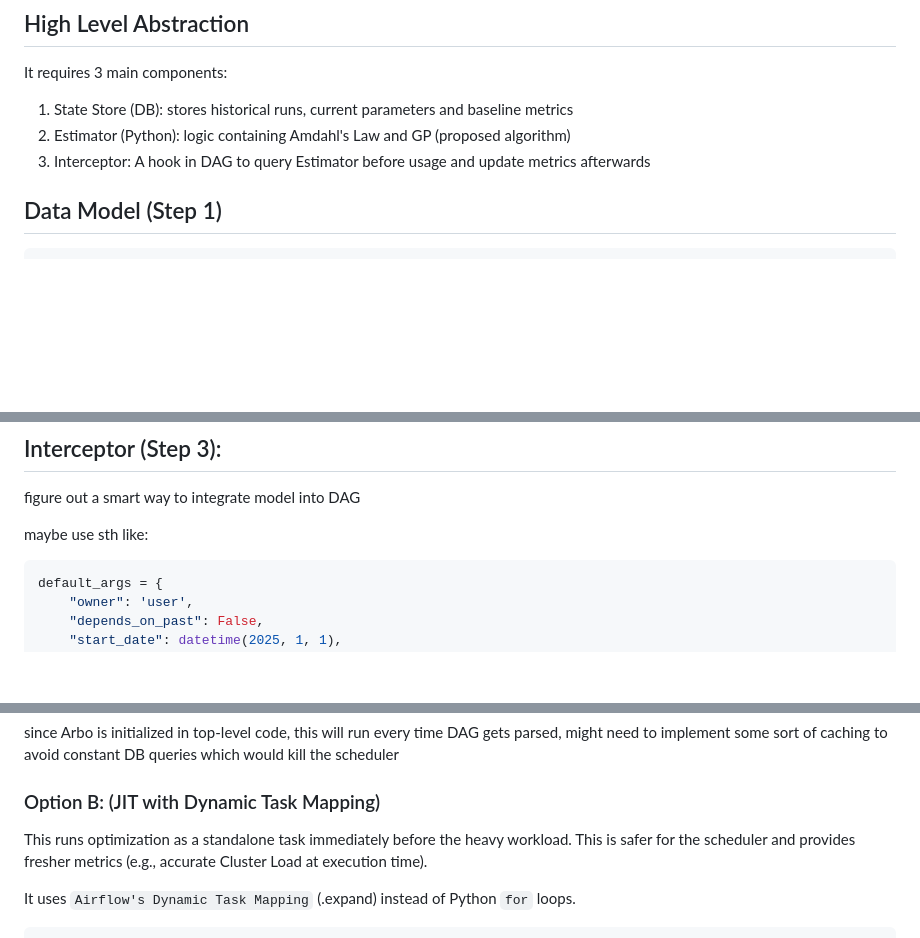
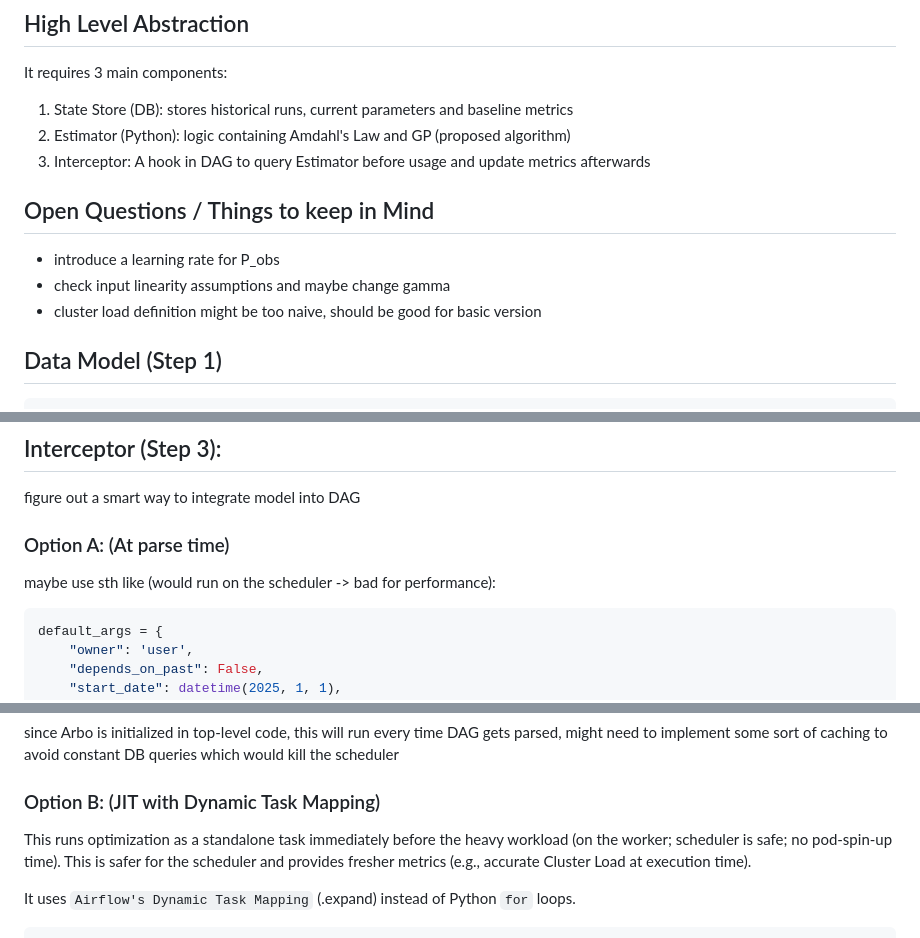
Before and after one commit to ekogl/ARBO, a Markdown page: README.md, 3 parts joined by grey strips. Drawn GitHub-style; blank space fills up the shorter version.

Commit message:
add notes

````diff
--- a/README.md
+++ b/README.md
@@ -6,6 +6,10 @@ It requires 3 main components:
 2. Estimator (Python): logic containing Amdahl's Law and GP (proposed algorithm)
 3. Interceptor: A hook in DAG to query Estimator before usage and update metrics afterwards
 
+## Open Questions / Things to keep in Mind
+- introduce a learning rate for P_obs
+- check input  linearity assumptions and maybe change gamma
+- cluster load definition might be too naive, should be good for basic version
 
 ## Data Model (Step 1)
 ```sql
@@ -39,7 +43,8 @@ implement model, dynamic update loop, optimization loop, integration to cluster
 ## Interceptor (Step 3):
 figure out a smart way to integrate model into DAG
 
-maybe use sth like:
+### Option A: (At parse time)
+maybe use sth like (would run on the scheduler -> bad for performance):
 ```python
 default_args = {
     "owner": 'user',
@@ -67,7 +72,7 @@ FREQUENCY_EUR_WORKERS = optimizer.get_optimal_parallelism("frequency_EUR", defau
 since Arbo is initialized in top-level code, this will run every time DAG gets parsed, might need to implement some sort of caching to avoid constant DB queries which would kill the scheduler
 
 ### Option B: (JIT with Dynamic Task Mapping)
-This runs optimization as a standalone task immediately before the heavy workload. This is safer for the scheduler and provides fresher metrics (e.g., accurate Cluster Load at execution time).
+This runs optimization as a standalone task immediately before the heavy workload (on the worker; scheduler is safe; no pod-spin-up time). This is safer for the scheduler and provides fresher metrics (e.g., accurate Cluster Load at execution time).
 
 It uses `Airflow's Dynamic Task Mapping` (.expand) instead of Python `for` loops.
 
````
